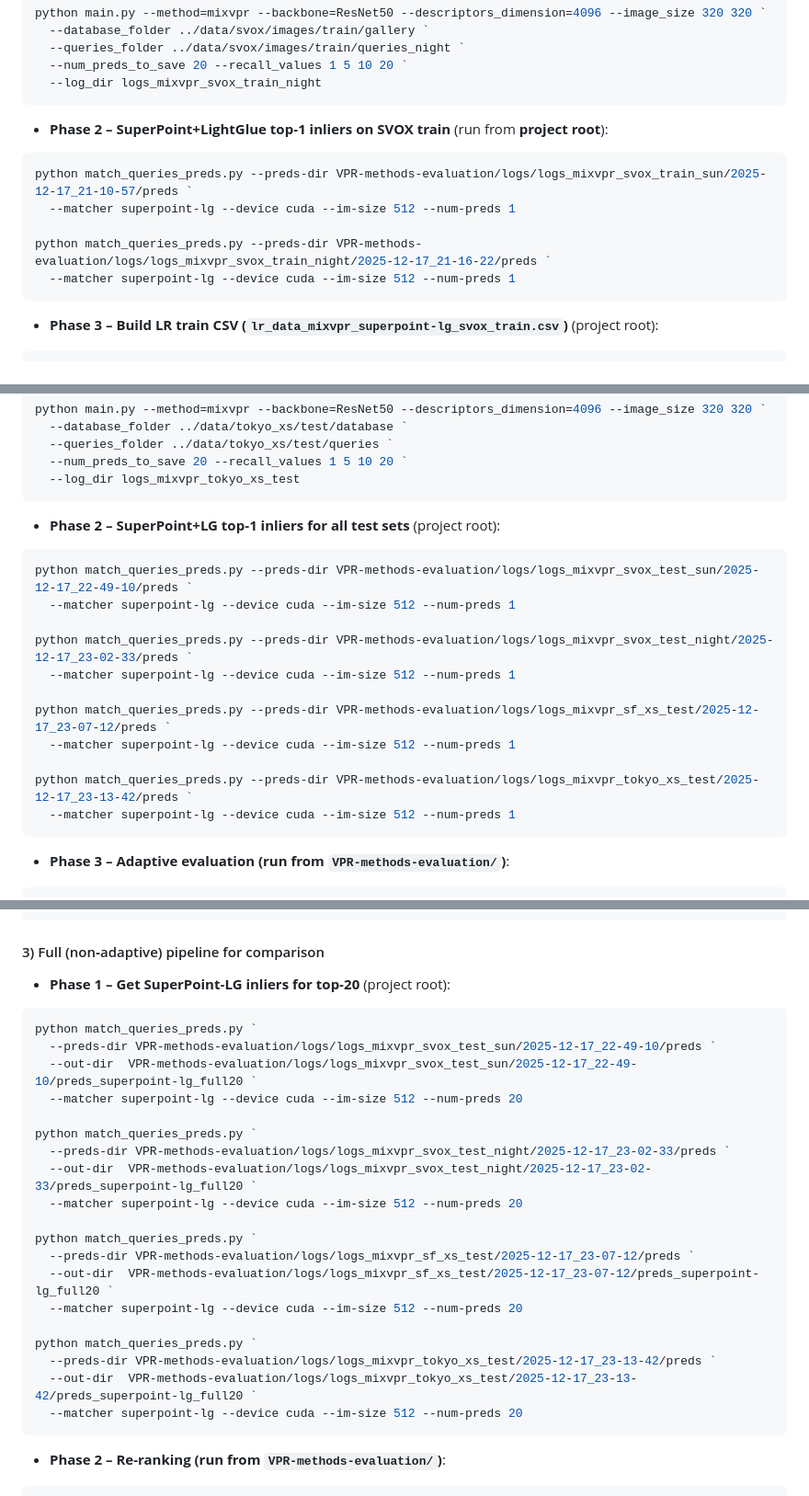
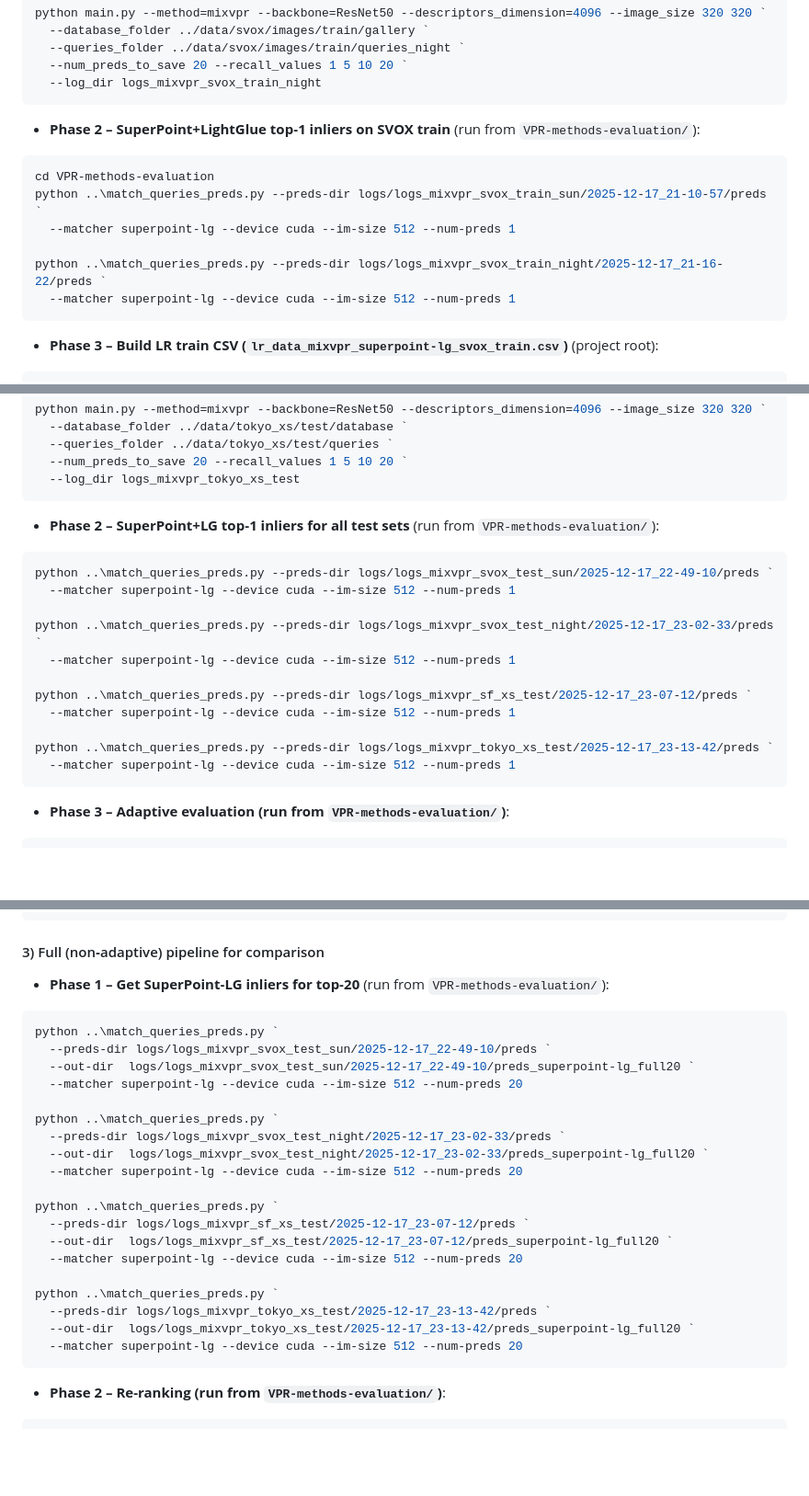
Before and after one commit to venom-mancer/Visual_Place_Recognition_Project, a Markdown page: adaptive_reranking/README.md, 3 parts joined by grey strips. Shown at 92% size. Drawn GitHub-style; blank space fills up the shorter version.

````diff
--- a/adaptive_reranking/README.md
+++ b/adaptive_reranking/README.md
@@ -193,13 +193,14 @@ python main.py --method=mixvpr --backbone=ResNet50 --descriptors_dimension=4096
   --log_dir logs_mixvpr_svox_train_night
 ```
 
-- **Phase 2 – SuperPoint+LightGlue top‑1 inliers on SVOX train** (run from **project root**):
+- **Phase 2 – SuperPoint+LightGlue top‑1 inliers on SVOX train** (run from `VPR-methods-evaluation/`):
 
 ```powershell
-python match_queries_preds.py --preds-dir VPR-methods-evaluation/logs/logs_mixvpr_svox_train_sun/2025-12-17_21-10-57/preds `
+cd VPR-methods-evaluation
+python ..\match_queries_preds.py --preds-dir logs/logs_mixvpr_svox_train_sun/2025-12-17_21-10-57/preds `
   --matcher superpoint-lg --device cuda --im-size 512 --num-preds 1
 
-python match_queries_preds.py --preds-dir VPR-methods-evaluation/logs/logs_mixvpr_svox_train_night/2025-12-17_21-16-22/preds `
+python ..\match_queries_preds.py --preds-dir logs/logs_mixvpr_svox_train_night/2025-12-17_21-16-22/preds `
   --matcher superpoint-lg --device cuda --im-size 512 --num-preds 1
 ```
 
@@ -284,19 +284,19 @@ python main.py --method=mixvpr --backbone=ResNet50 --descriptors_dimension=4096
   --log_dir logs_mixvpr_tokyo_xs_test
 ```
 
-- **Phase 2 – SuperPoint+LG top‑1 inliers for all test sets** (project root):
+- **Phase 2 – SuperPoint+LG top‑1 inliers for all test sets** (run from `VPR-methods-evaluation/`):
 
 ```powershell
-python match_queries_preds.py --preds-dir VPR-methods-evaluation/logs/logs_mixvpr_svox_test_sun/2025-12-17_22-49-10/preds `
+python ..\match_queries_preds.py --preds-dir logs/logs_mixvpr_svox_test_sun/2025-12-17_22-49-10/preds `
   --matcher superpoint-lg --device cuda --im-size 512 --num-preds 1
 
-python match_queries_preds.py --preds-dir VPR-methods-evaluation/logs/logs_mixvpr_svox_test_night/2025-12-17_23-02-33/preds `
+python ..\match_queries_preds.py --preds-dir logs/logs_mixvpr_svox_test_night/2025-12-17_23-02-33/preds `
   --matcher superpoint-lg --device cuda --im-size 512 --num-preds 1
 
-python match_queries_preds.py --preds-dir VPR-methods-evaluation/logs/logs_mixvpr_sf_xs_test/2025-12-17_23-07-12/preds `
+python ..\match_queries_preds.py --preds-dir logs/logs_mixvpr_sf_xs_test/2025-12-17_23-07-12/preds `
   --matcher superpoint-lg --device cuda --im-size 512 --num-preds 1
 
-python match_queries_preds.py --preds-dir VPR-methods-evaluation/logs/logs_mixvpr_tokyo_xs_test/2025-12-17_23-13-42/preds `
+python ..\match_queries_preds.py --preds-dir logs/logs_mixvpr_tokyo_xs_test/2025-12-17_23-13-42/preds `
   --matcher superpoint-lg --device cuda --im-size 512 --num-preds 1
 ```
 
@@ -336,27 +336,27 @@ python ..\adaptive_reranking\adaptive_reranking_eval.py `
 
 #### 3) Full (non‑adaptive) pipeline for comparison
 
-- **Phase 1 – Get SuperPoint‑LG inliers for top‑20** (project root):
+- **Phase 1 – Get SuperPoint‑LG inliers for top‑20** (run from `VPR-methods-evaluation/`):
 
 ```powershell
-python match_queries_preds.py `
-  --preds-dir VPR-methods-evaluation/logs/logs_mixvpr_svox_test_sun/2025-12-17_22-49-10/preds `
-  --out-dir  VPR-methods-evaluation/logs/logs_mixvpr_svox_test_sun/2025-12-17_22-49-10/preds_superpoint-lg_full20 `
+python ..\match_queries_preds.py `
+  --preds-dir logs/logs_mixvpr_svox_test_sun/2025-12-17_22-49-10/preds `
+  --out-dir  logs/logs_mixvpr_svox_test_sun/2025-12-17_22-49-10/preds_superpoint-lg_full20 `
   --matcher superpoint-lg --device cuda --im-size 512 --num-preds 20
 
-python match_queries_preds.py `
-  --preds-dir VPR-methods-evaluation/logs/logs_mixvpr_svox_test_night/2025-12-17_23-02-33/preds `
-  --out-dir  VPR-methods-evaluation/logs/logs_mixvpr_svox_test_night/2025-12-17_23-02-33/preds_superpoint-lg_full20 `
+python ..\match_queries_preds.py `
+  --preds-dir logs/logs_mixvpr_svox_test_night/2025-12-17_23-02-33/preds `
+  --out-dir  logs/logs_mixvpr_svox_test_night/2025-12-17_23-02-33/preds_superpoint-lg_full20 `
   --matcher superpoint-lg --device cuda --im-size 512 --num-preds 20
 
-python match_queries_preds.py `
-  --preds-dir VPR-methods-evaluation/logs/logs_mixvpr_sf_xs_test/2025-12-17_23-07-12/preds `
-  --out-dir  VPR-methods-evaluation/logs/logs_mixvpr_sf_xs_test/2025-12-17_23-07-12/preds_superpoint-lg_full20 `
+python ..\match_queries_preds.py `
+  --preds-dir logs/logs_mixvpr_sf_xs_test/2025-12-17_23-07-12/preds `
+  --out-dir  logs/logs_mixvpr_sf_xs_test/2025-12-17_23-07-12/preds_superpoint-lg_full20 `
   --matcher superpoint-lg --device cuda --im-size 512 --num-preds 20
 
-python match_queries_preds.py `
-  --preds-dir VPR-methods-evaluation/logs/logs_mixvpr_tokyo_xs_test/2025-12-17_23-13-42/preds `
-  --out-dir  VPR-methods-evaluation/logs/logs_mixvpr_tokyo_xs_test/2025-12-17_23-13-42/preds_superpoint-lg_full20 `
+python ..\match_queries_preds.py `
+  --preds-dir logs/logs_mixvpr_tokyo_xs_test/2025-12-17_23-13-42/preds `
+  --out-dir  logs/logs_mixvpr_tokyo_xs_test/2025-12-17_23-13-42/preds_superpoint-lg_full20 `
   --matcher superpoint-lg --device cuda --im-size 512 --num-preds 20
 ```
 
````
Also changed, not shown: other parts of adaptive_reranking/README.md (+5 -6 lines).
